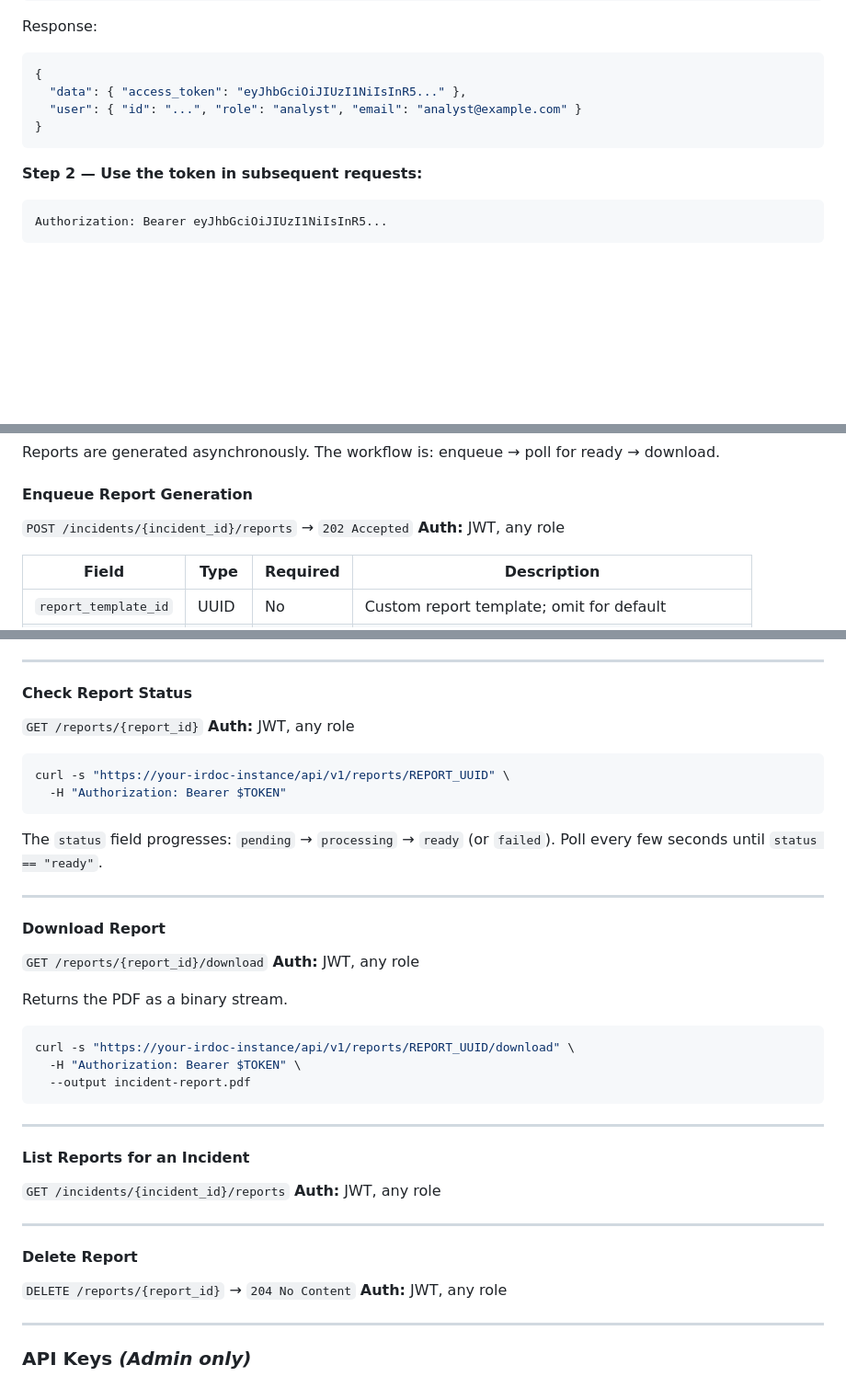
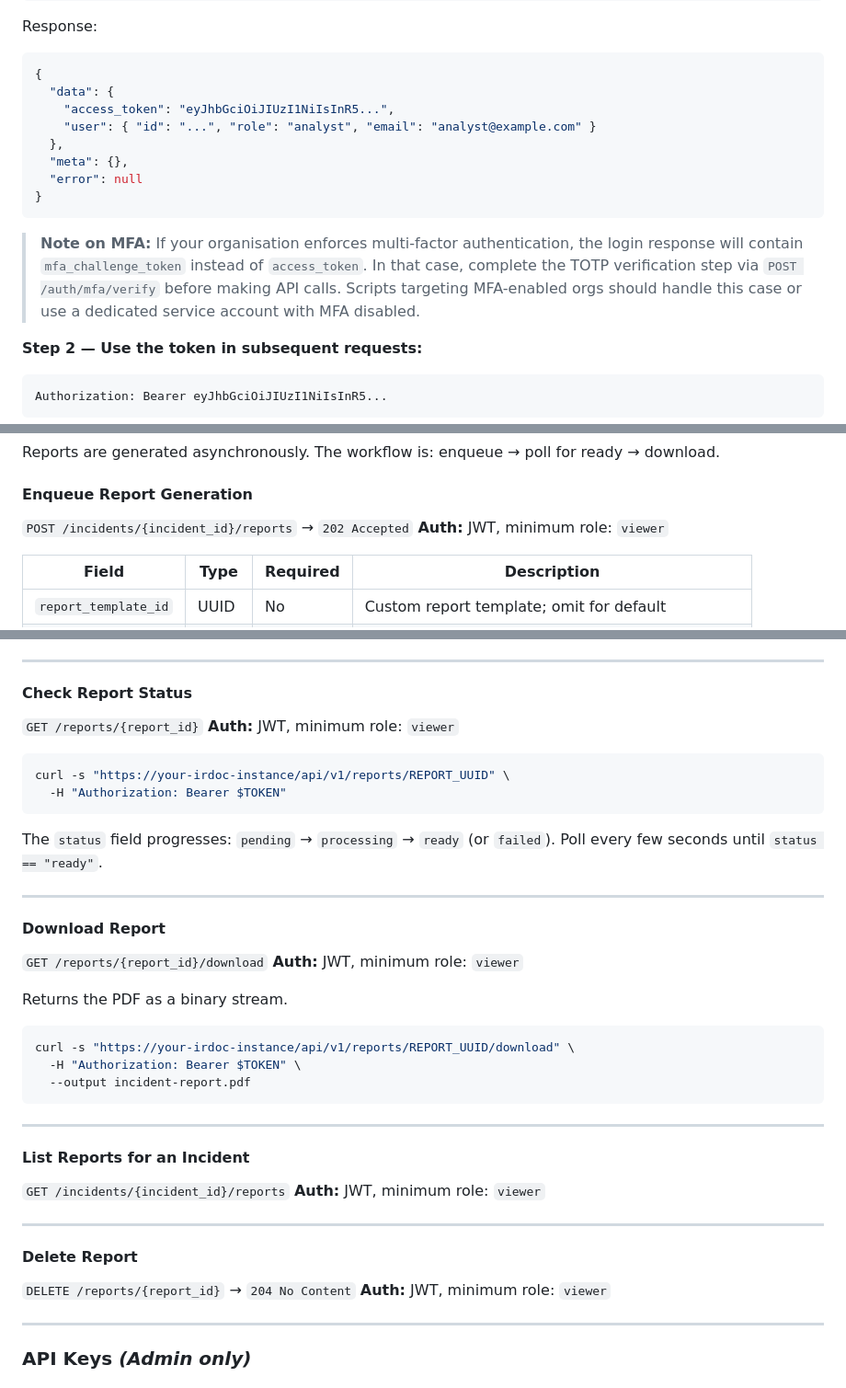
Before and after one commit to soc-irdoc/irdoc-app, a Markdown page: docs/api/developer-guide.md, 3 parts joined by grey strips. Shown at 92% size. Rendered like a GitHub page; blank space fills up the shorter version.

Commit message:
fix: correct login response shape and role labels in API developer guide

````diff
--- a/docs/api/developer-guide.md
+++ b/docs/api/developer-guide.md
@@ -64,10 +64,16 @@ curl -s -X POST https://your-irdoc-instance/api/v1/auth/login \
 Response:
 ```json
 {
-  "data": { "access_token": "eyJhbGciOiJIUzI1NiIsInR5..." },
-  "user": { "id": "...", "role": "analyst", "email": "analyst@example.com" }
+  "data": {
+    "access_token": "eyJhbGciOiJIUzI1NiIsInR5...",
+    "user": { "id": "...", "role": "analyst", "email": "analyst@example.com" }
+  },
+  "meta": {},
+  "error": null
 }
 ```
+
+> **Note on MFA:** If your organisation enforces multi-factor authentication, the login response will contain `mfa_challenge_token` instead of `access_token`. In that case, complete the TOTP verification step via `POST /auth/mfa/verify` before making API calls. Scripts targeting MFA-enabled orgs should handle this case or use a dedicated service account with MFA disabled.
 
 **Step 2 — Use the token in subsequent requests:**
 ```
@@ -573,7 +579,7 @@ Reports are generated asynchronously. The workflow is: enqueue → poll for read
 
 #### Enqueue Report Generation
 `POST /incidents/{incident_id}/reports` → `202 Accepted`
-**Auth:** JWT, any role
+**Auth:** JWT, minimum role: `viewer`
 
 | Field | Type | Required | Description |
 |-------|------|----------|-------------|
@@ -596,7 +602,7 @@ Response includes a report `id` and `status: "pending"`.
 
 #### Check Report Status
 `GET /reports/{report_id}`
-**Auth:** JWT, any role
+**Auth:** JWT, minimum role: `viewer`
 
 ```bash
 curl -s "https://your-irdoc-instance/api/v1/reports/REPORT_UUID" \
@@ -610,7 +616,7 @@ Poll every few seconds until `status == "ready"`.
 
 #### Download Report
 `GET /reports/{report_id}/download`
-**Auth:** JWT, any role
+**Auth:** JWT, minimum role: `viewer`
 
 Returns the PDF as a binary stream.
 
@@ -624,13 +630,13 @@ curl -s "https://your-irdoc-instance/api/v1/reports/REPORT_UUID/download" \
 
 #### List Reports for an Incident
 `GET /incidents/{incident_id}/reports`
-**Auth:** JWT, any role
+**Auth:** JWT, minimum role: `viewer`
 
 ---
 
 #### Delete Report
 `DELETE /reports/{report_id}` → `204 No Content`
-**Auth:** JWT, any role
+**Auth:** JWT, minimum role: `viewer`
 
 ---
 
````
Also changed, not shown: other parts of docs/api/developer-guide.md (+1 -1 lines).
